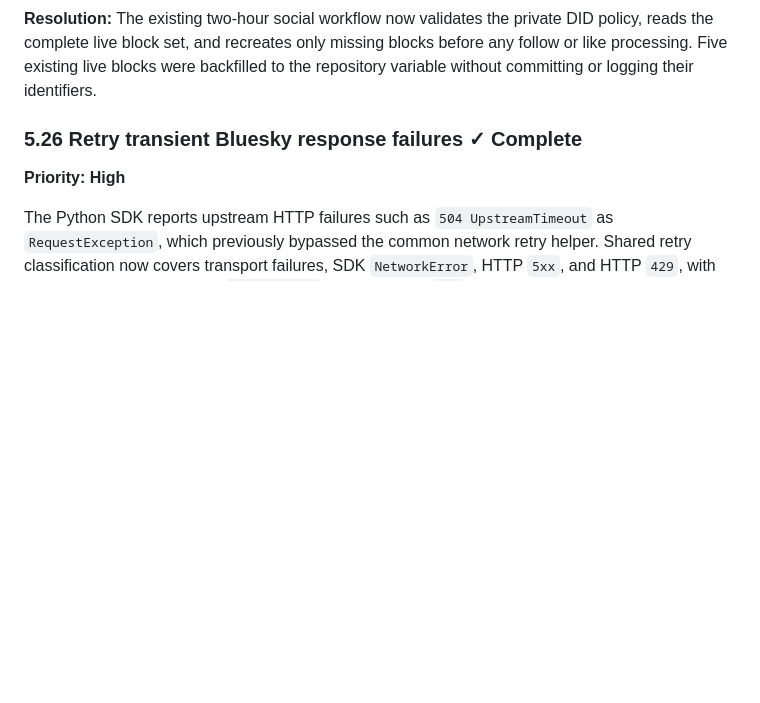
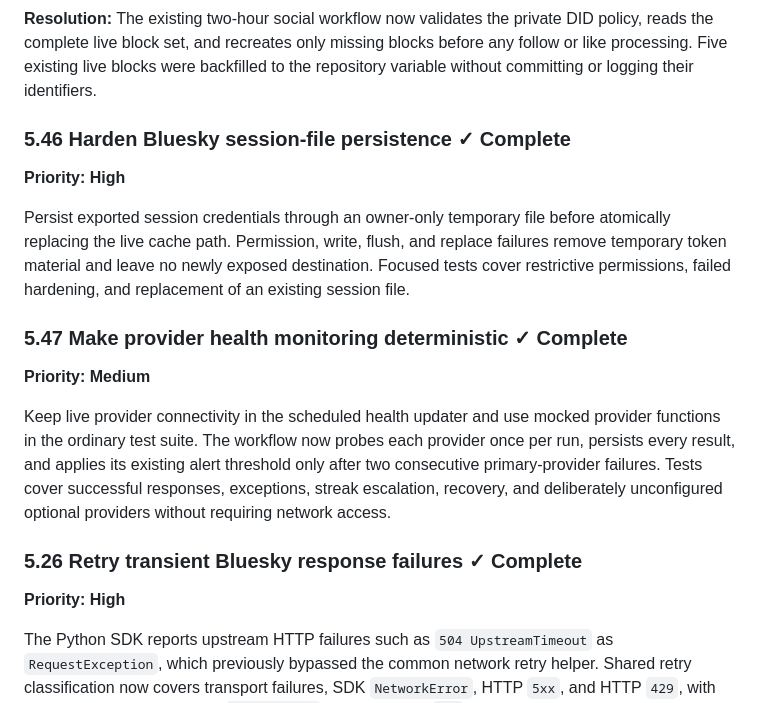
Before and after one commit to chris-gillatt/thejokebot, a Markdown page: problem-statement.md, the part around the change. Drawn GitHub-style; blank space fills up the shorter version.

Commit message:
docs: record review remediation
Document the completed session persistence and provider health hardening work as the current project record.

```diff
--- a/problem-statement.md
+++ b/problem-statement.md
@@ -212,6 +212,25 @@ Acceptance criteria:
 DID policy, reads the complete live block set, and recreates only missing blocks
 before any follow or like processing. Five existing live blocks were backfilled
 to the repository variable without committing or logging their identifiers.
+
+### 5.46 Harden Bluesky session-file persistence ✓ Complete
+**Priority: High**
+
+Persist exported session credentials through an owner-only temporary file before
+atomically replacing the live cache path. Permission, write, flush, and replace
+failures remove temporary token material and leave no newly exposed destination.
+Focused tests cover restrictive permissions, failed hardening, and replacement
+of an existing session file.
+
+### 5.47 Make provider health monitoring deterministic ✓ Complete
+**Priority: Medium**
+
+Keep live provider connectivity in the scheduled health updater and use mocked
+provider functions in the ordinary test suite. The workflow now probes each
+provider once per run, persists every result, and applies its existing alert
+threshold only after two consecutive primary-provider failures. Tests cover
+successful responses, exceptions, streak escalation, recovery, and deliberately
+unconfigured optional providers without requiring network access.
 
 ### 5.26 Retry transient Bluesky response failures ✓ Complete
 **Priority: High**
```
